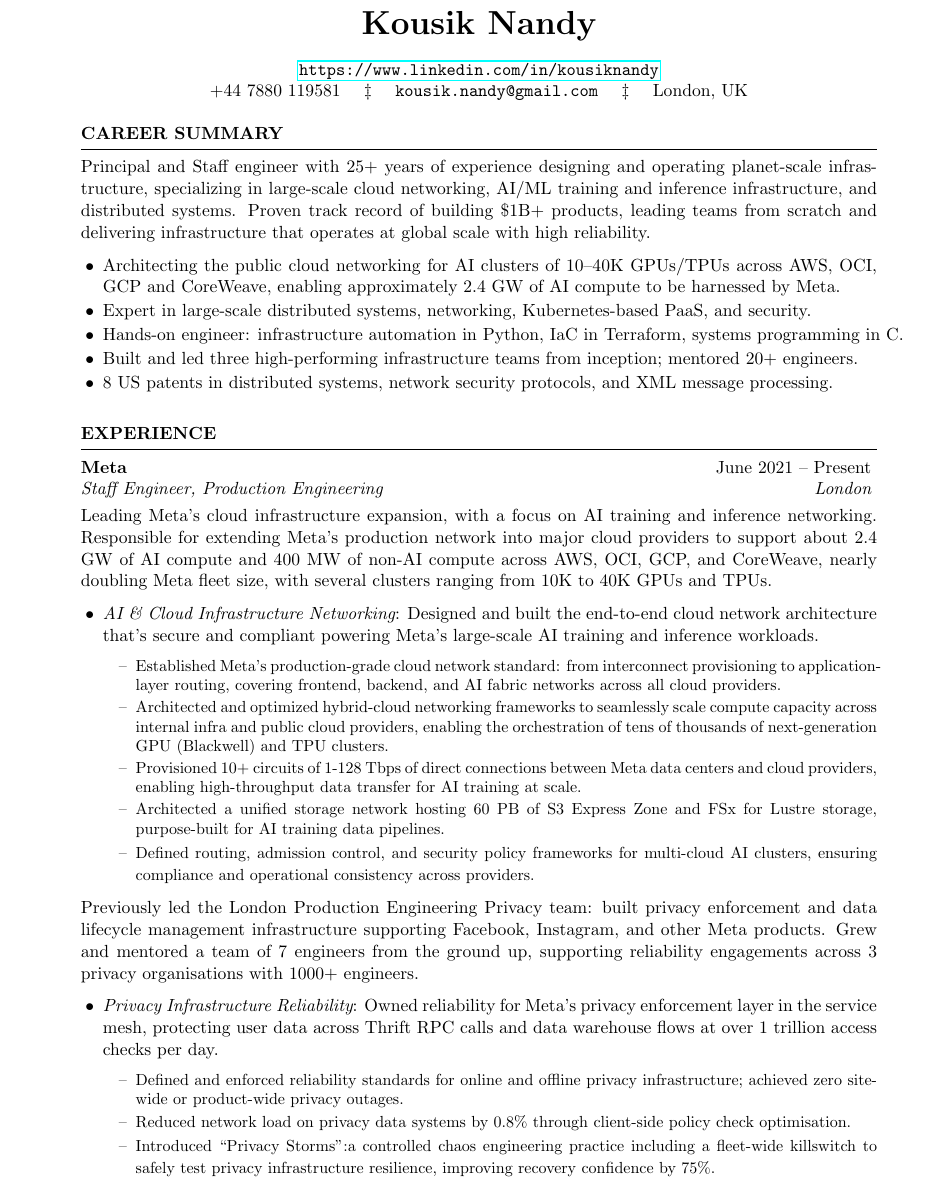
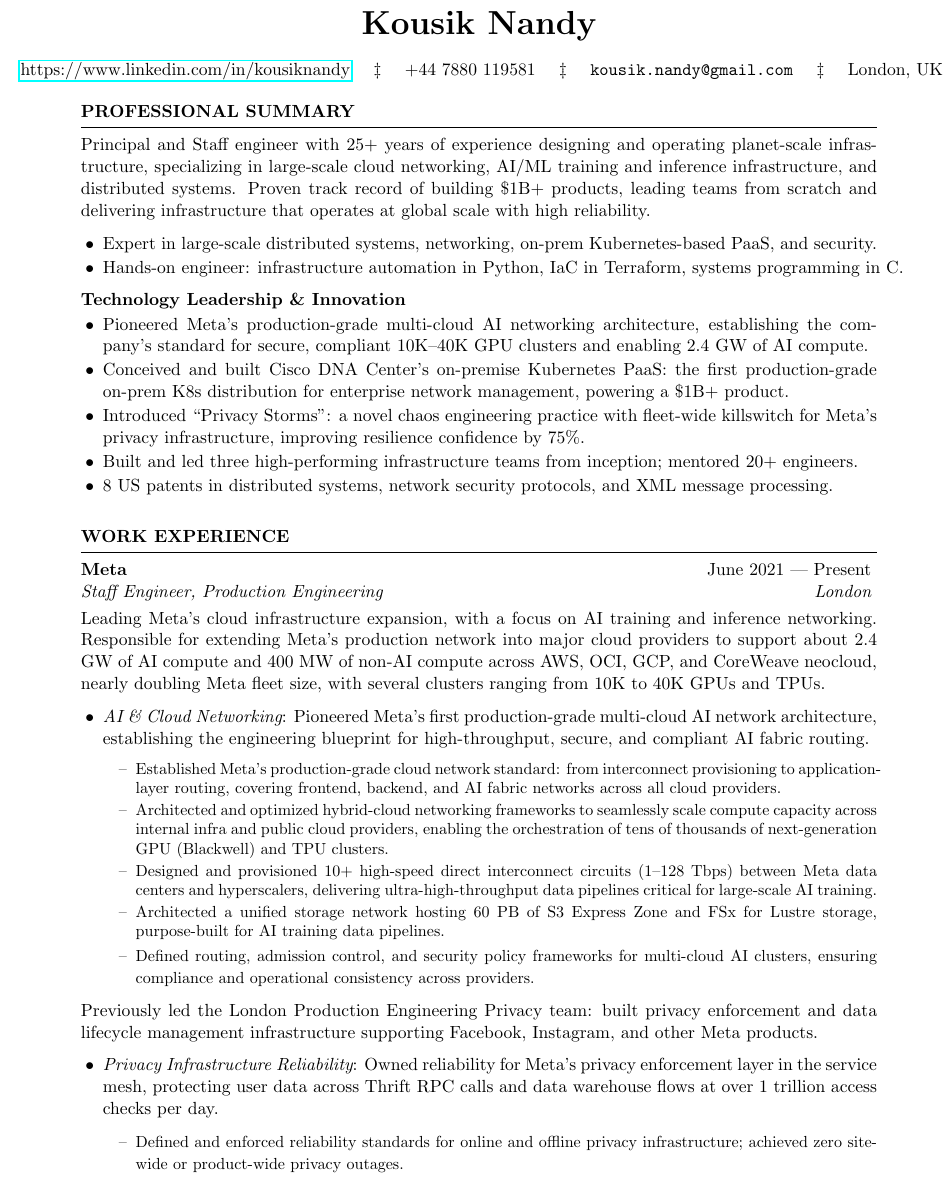
Before and after one commit to kousiknandy/kousiknandy.github.io, a LaTeX CV (resume/main.tex): part of page 1 of 2, cut so that both start at the same text. Compiled offline with pdfLaTeX.

Commit message:
Update main.tex

```diff
--- a/resume/main.tex
+++ b/resume/main.tex
@@ -26,8 +26,7 @@
 \usepackage{hyperref}
 
 \name{Kousik Nandy}
-\address{{\tt \href{https://www.linkedin.com/in/kousiknandy}{https://www.linkedin.com/in/kousiknandy}}}
-\address{+44 7880 119581 \\ {\tt kousik.nandy@gmail.com} \\ London, UK}
+\address{ \href{https://www.linkedin.com/in/kousiknandy}{https://www.linkedin.com/in/kousiknandy} \\ +44 7880 119581 \\ {\tt kousik.nandy@gmail.com} \\ London, UK}
 
 \begin{document}
 
@@ -35,7 +34,7 @@
 %	CAREER SUMMARY
 %----------------------------------------------------------------------------------------
 
-\begin{rSection}{Career Summary}
+\begin{rSection}{PROFESSIONAL SUMMARY}
 
 Principal and Staff engineer with 25+ years of experience designing and operating planet-scale infrastructure, specializing in large-scale cloud networking, AI/ML training and inference infrastructure, and
 distributed systems. Proven track record of building \$1B+ products, leading teams from scratch
@@ -43,9 +42,17 @@
 \begin{rSubsection}{}{}{}{}
 {\vspace{-1.5em}}
 \itemsep -0.5em
-\item Architecting the public cloud networking for AI clusters of 10--40K GPUs/TPUs across AWS, OCI, GCP and CoreWeave, enabling approximately 2.4 GW of AI compute to be harnessed by Meta.
-\item Expert in large-scale distributed systems,  networking, Kubernetes-based PaaS, and  security.
+\item Expert in large-scale distributed systems,  networking, on-prem Kubernetes-based PaaS, and  security.
 \item \mbox{Hands-on engineer: infrastructure automation in Python, IaC in Terraform, systems programming in C.}
+
+\end{rSubsection}
+\vspace{-.5em}
+
+\begin{rSubsection}{Technology Leadership \& Innovation}{}{}{}
+{\vspace{-2em}}\itemsep -0.5em
+\item Pioneered Meta’s production-grade multi-cloud AI networking architecture, establishing the company’s standard for secure, compliant 10K–40K GPU clusters and enabling 2.4 GW of AI compute.
+\item Conceived and built Cisco DNA Center’s on-premise Kubernetes PaaS: the first production-grade on-prem K8s distribution for enterprise network management, powering a \$1B+ product.
+\item Introduced “Privacy Storms”: a novel chaos engineering practice with fleet-wide killswitch for Meta’s privacy infrastructure, improving resilience confidence by 75\%.
 \item Built and led three high-performing infrastructure teams from inception; mentored 20+ engineers.
 \item 8 US patents in distributed systems, network security protocols, and XML message processing.
 \end{rSubsection}
@@ -56,14 +63,14 @@
 %	WORK EXPERIENCE
 %----------------------------------------------------------------------------------------
 
-\begin{rSection}{Experience}
+\begin{rSection}{Work Experience}
 
 %--- META ---
-\begin{rSubsection}{Meta}{June 2021 -- Present}{Staff Engineer, Production Engineering}{London}
-{Leading Meta's cloud infrastructure expansion, with a focus on AI training and inference networking. Responsible for extending Meta's production network into major cloud providers to support about 2.4 GW of AI compute and 400 MW of non-AI compute across AWS, OCI, GCP, and CoreWeave, nearly doubling Meta fleet size, with several clusters ranging from 10K to 40K GPUs and TPUs.}
+\begin{rSubsection}{Meta}{June 2021 --- Present}{Staff Engineer, Production Engineering}{London}
+{Leading Meta's cloud infrastructure expansion, with a focus on AI training and inference networking. Responsible for extending Meta's production network into major cloud providers to support about 2.4 GW of AI compute and 400 MW of non-AI compute across AWS, OCI, GCP, and CoreWeave neocloud, nearly doubling Meta fleet size, with several clusters ranging from 10K to 40K GPUs and TPUs.}
 
-\item {\em AI \& Cloud Infrastructure Networking}:
-Designed and built the end-to-end cloud network architecture that's secure and compliant powering Meta's large-scale AI training and inference workloads.
+\item {\em AI \& Cloud  Networking}:
+Pioneered Meta’s first production-grade multi-cloud AI network architecture, establishing the  engineering blueprint for high-throughput, secure, and compliant AI fabric routing.
 
 \begin{itemize}
 \renewcommand\labelitemi{--}
@@ -71,7 +78,7 @@
 \itemsep -0.5em
 \item Established Meta's production-grade cloud network standard: from interconnect provisioning to application-layer routing, covering frontend, backend, and AI fabric networks across all cloud providers.
 \item Architected and optimized hybrid-cloud networking frameworks to seamlessly scale compute capacity across internal infra and public cloud providers, enabling the orchestration of tens of thousands of next-generation GPU (Blackwell) and TPU clusters.
-\item Provisioned 10+ circuits of 1-128 Tbps of direct connections between Meta data centers and cloud providers, enabling high-throughput data transfer for AI training at scale.
+\item Designed and provisioned 10+ high-speed direct interconnect circuits (1–128 Tbps) between Meta data centers and hyperscalers, delivering ultra-high-throughput data pipelines critical for large-scale AI training.
 \item Architected a unified storage network hosting 60 PB of S3 Express Zone and FSx for Lustre storage, purpose-built for AI training data pipelines.
 \item Defined routing, admission control, and security policy frameworks for multi-cloud AI clusters, ensuring compliance and operational consistency across providers.
 }
@@ -79,7 +86,7 @@
 \end{rSubsection} \vspace{-2em}
 
 %--- META PRIVACY ---
-\begin{rSubsection}{}{}{}{}{Previously led the London Production Engineering Privacy team: built privacy enforcement and data lifecycle management infrastructure supporting Facebook, Instagram, and other Meta products. Grew and mentored a team of 7 engineers from the ground up, supporting reliability engagements across 3 privacy organisations with 1000+ engineers.}
+\begin{rSubsection}{}{}{}{}{Previously led the London Production Engineering Privacy team: built privacy enforcement and data lifecycle management infrastructure supporting Facebook, Instagram, and other Meta products.}
 
 \item {\em Privacy Infrastructure Reliability}:
 Owned reliability for Meta's privacy enforcement layer in the service mesh, protecting user data across Thrift RPC calls and data warehouse flows at over 1 trillion access checks per day.
@@ -89,8 +96,6 @@
 {\small
 \itemsep -0.5em
 \item Defined and enforced reliability standards for online and offline privacy infrastructure; achieved zero site-wide or product-wide privacy outages.
-\item Reduced network load on privacy data systems by 0.8\% through client-side policy check optimisation.
-\item Introduced ``Privacy Storms'':a controlled chaos engineering practice including a fleet-wide killswitch to safely test privacy infrastructure resilience, improving recovery confidence by 75\%.
 }
 \end{itemize}
 
```
Also changed, not shown: resume/main.tex (8 more changed lines).
